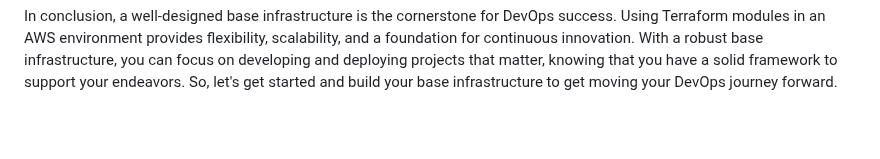
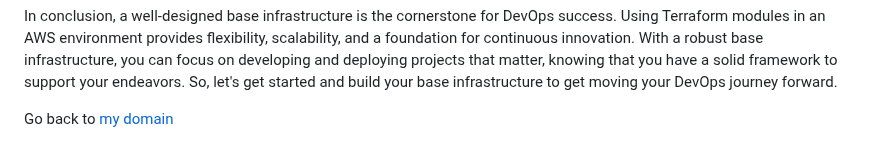
Before and after one commit to MoRoble/AWS-Projects, a Markdown page: Base-Infrastructure/ReadMe.md, the part around the change. Rendered like a GitHub page; blank space fills up the shorter version.

Commit message:
Update ReadMe.md
my domain link added

```diff
--- a/Base-Infrastructure/ReadMe.md
+++ b/Base-Infrastructure/ReadMe.md
@@ -27,3 +27,5 @@ Now that we've established the importance of a base infrastructure and the power
 By having a base infrastructure in place, you can deploy these projects with confidence, knowing that the underlying architecture is well-structured and adaptable to future innovations and technologies.
 
 In conclusion, a well-designed base infrastructure is the cornerstone for DevOps success. Using Terraform modules in an AWS environment provides flexibility, scalability, and a foundation for continuous innovation. With a robust base infrastructure, you can focus on developing and deploying projects that matter, knowing that you have a solid framework to support your endeavors. So, let's get started and build your base infrastructure to get moving your DevOps journey forward.
+
+Go back to [my domain](https://roble.cloud)
```
